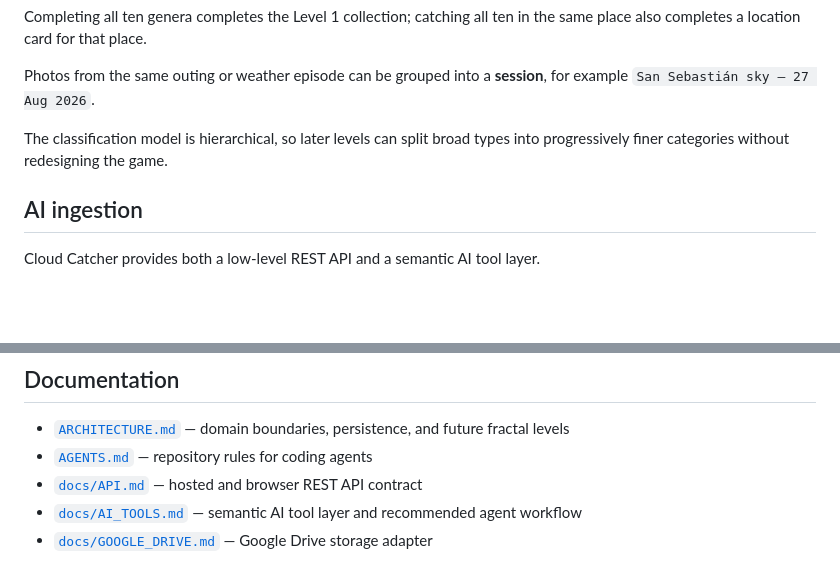
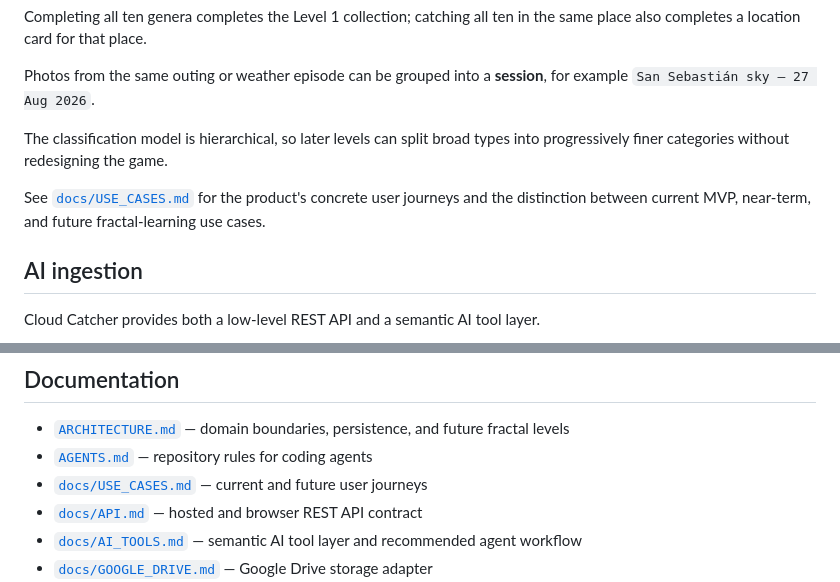
Before and after one commit to imanoliri/Cloud-Catcher, a Markdown page: README.md, 2 parts joined by grey strips. Rendered like a GitHub page; blank space fills up the shorter version.

Commit message:
Link Cloud Catcher use cases

```diff
--- a/README.md
+++ b/README.md
@@ -11,6 +11,8 @@ Completing all ten genera completes the Level 1 collection; catching all ten in
 Photos from the same outing or weather episode can be grouped into a **session**, for example `San Sebastián sky — 27 Aug 2026`.
 
 The classification model is hierarchical, so later levels can split broad types into progressively finer categories without redesigning the game.
+
+See [`docs/USE_CASES.md`](docs/USE_CASES.md) for the product's concrete user journeys and the distinction between current MVP, near-term, and future fractal-learning use cases.
 
 ## AI ingestion
 
@@ -54,6 +56,7 @@ Netlify configuration lives in `netlify.toml`. The GitHub repository is connecte
 
 - [`ARCHITECTURE.md`](ARCHITECTURE.md) — domain boundaries, persistence, and future fractal levels
 - [`AGENTS.md`](AGENTS.md) — repository rules for coding agents
+- [`docs/USE_CASES.md`](docs/USE_CASES.md) — current and future user journeys
 - [`docs/API.md`](docs/API.md) — hosted and browser REST API contract
 - [`docs/AI_TOOLS.md`](docs/AI_TOOLS.md) — semantic AI tool layer and recommended agent workflow
 - [`docs/GOOGLE_DRIVE.md`](docs/GOOGLE_DRIVE.md) — Google Drive storage adapter
```
